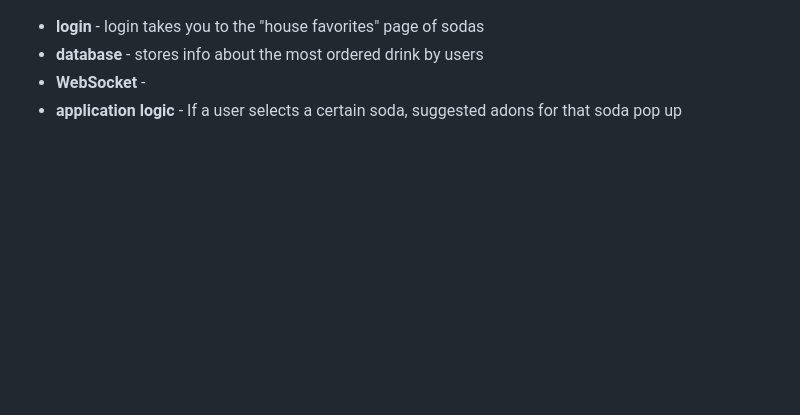
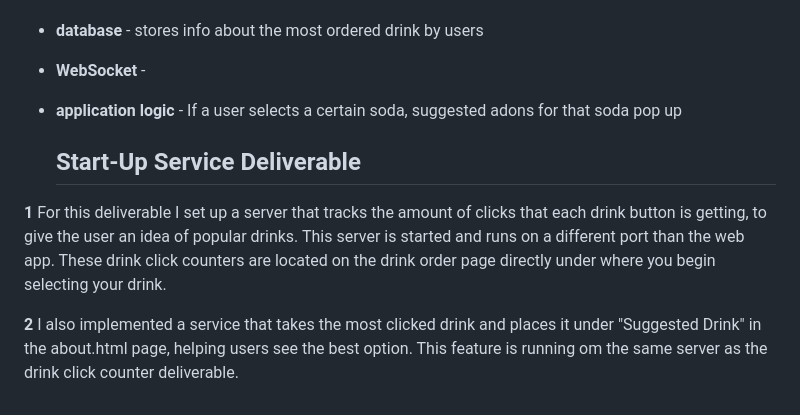
Before and after one commit to Hoosieman/DropByDrip, a Markdown page: README.md, the part around the change. Rendered like a GitHub page; blank space fills up the shorter version.

Commit message:
Update README.md
Updated notes on service deliverable

```diff
--- a/README.md
+++ b/README.md
@@ -75,3 +75,9 @@ For this deliverable I implemented by JavaScript so that the application works f
 - **database** - stores info about the most ordered drink by users
 - **WebSocket** -
 - **application logic** - If a user selects a certain soda, suggested adons for that soda pop up
+
+  ## Start-Up Service Deliverable ##
+
+**1**  For this deliverable I set up a server that tracks the amount of clicks that each drink button is getting, to give the user an idea of popular drinks. This server is started and runs on a different port than the web app. These drink click counters are located on the drink order page directly under where you begin selecting your drink.
+
+  **2** I also implemented a service that takes the most clicked drink and places it under "Suggested Drink" in the about.html page, helping users see the best option. This feature is running om the same server as the drink click counter deliverable.
```
